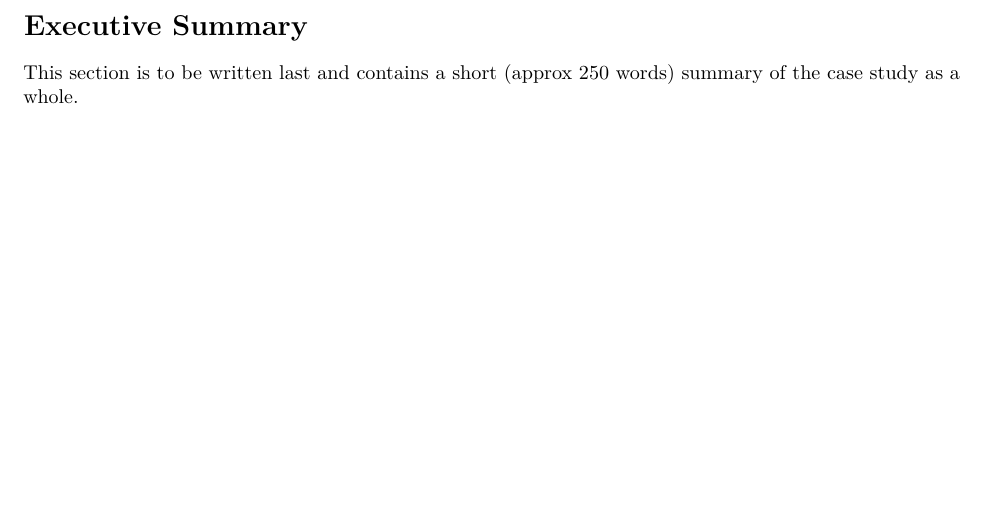
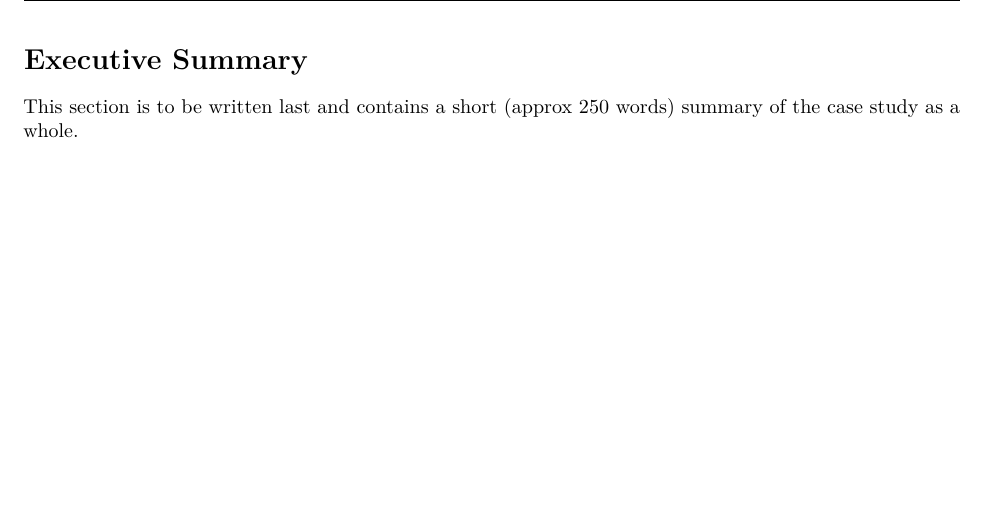
Before and after one commit to cpkaur/msan601casestudies, an R Markdown document (milkmoneycasestudy.Rmd): part of page 2 of 15, cut so that both start at the same text. Rendered offline with R 4.5, knitr and Pandoc, then LaTeX, with nearby package versions.

Commit message:
added Header and Footer to the file

```diff
--- a/milkmoneycasestudy.Rmd
+++ b/milkmoneycasestudy.Rmd
@@ -2,6 +2,9 @@
 title: "Milk and Money Case Study"
 author: "Chaman Preet Kaur and Chris Atterbury"
 date: "October 5, 2015"
+header-includes:
+- \usepackage{fancyhdr}
+- \pagestyle{fancy}
 output:
   pdf_document:
     toc: true
```
Also changed, not shown: milkmoneycasestudy.pdf.
